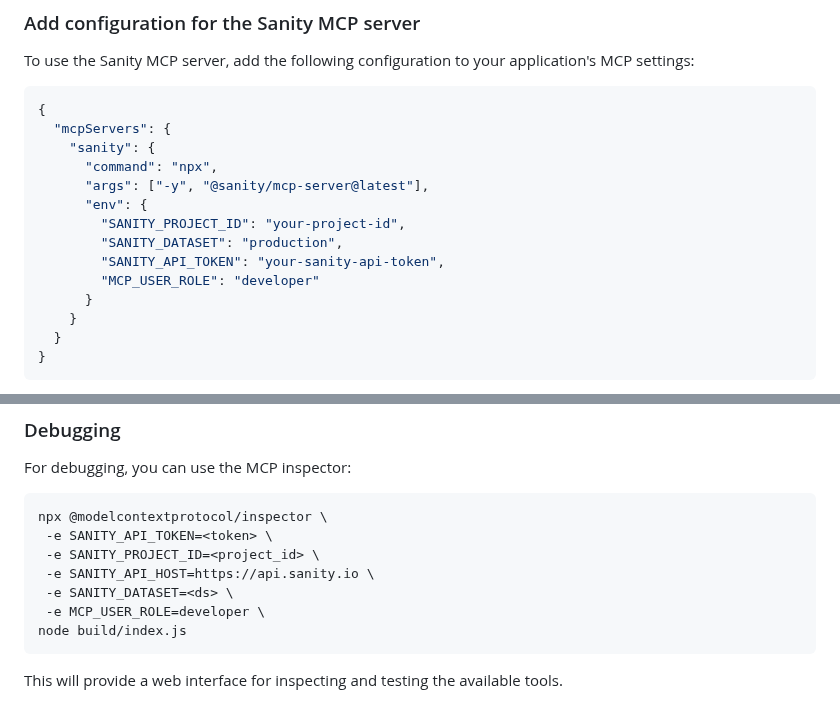
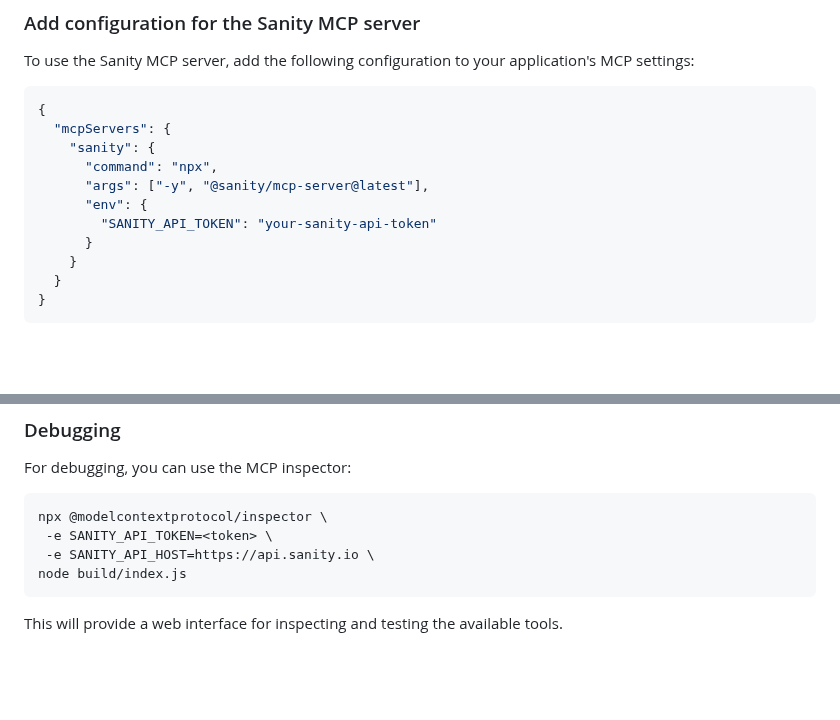
Before and after one commit to sanity-io/sanity-mcp-server, a Markdown page: README.md, 2 parts joined by grey strips. Drawn GitHub-style; blank space fills up the shorter version.

````diff
--- a/README.md
+++ b/README.md
@@ -100,10 +100,7 @@ To use the Sanity MCP server, add the following configuration to your applicatio
       "command": "npx",
       "args": ["-y", "@sanity/mcp-server@latest"],
       "env": {
-        "SANITY_PROJECT_ID": "your-project-id",
-        "SANITY_DATASET": "production",
-        "SANITY_API_TOKEN": "your-sanity-api-token",
-        "MCP_USER_ROLE": "developer"
+        "SANITY_API_TOKEN": "your-sanity-api-token"
       }
     }
   }
@@ -362,10 +351,7 @@ For debugging, you can use the MCP inspector:
 ```bash
 npx @modelcontextprotocol/inspector \
  -e SANITY_API_TOKEN=<token> \
- -e SANITY_PROJECT_ID=<project_id> \
  -e SANITY_API_HOST=https://api.sanity.io \
- -e SANITY_DATASET=<ds> \
- -e MCP_USER_ROLE=developer \
 node build/index.js
 ```
 
````
Also changed, not shown: other parts of README.md (+4 -12 lines).
